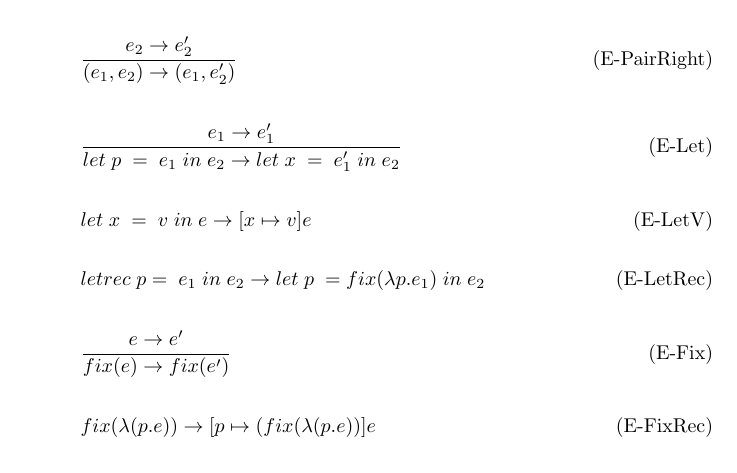
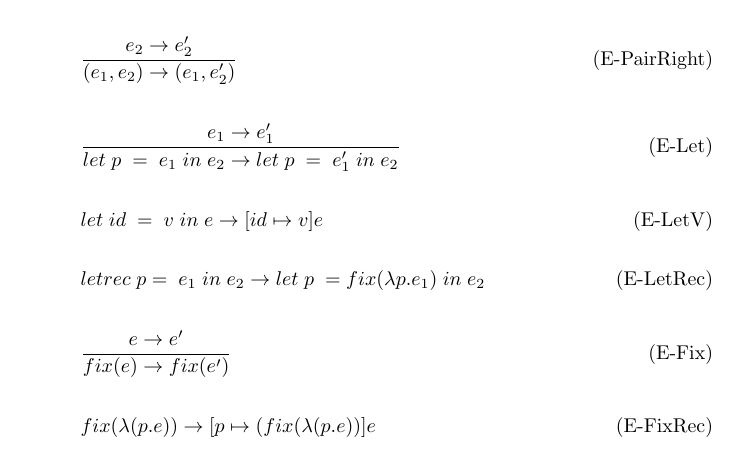
Before and after one commit to Matthiasvanderhallen/Thesis, a LaTeX thesis (Thesis.tex): part of page 5 of 6, cut so that both start at the same text. Compiled offline with pdfLaTeX.

Commit message:
Let pattern vs id unclearness
still thinking about how to perform pattern matching in fix….

```diff
--- a/Thesis.tex
+++ b/Thesis.tex
@@ -212,17 +212,18 @@ The $\Gamma \vdash \Diamond$ judgement is a statement of well-formedness of a co
 {(e_{1},e_{2}) \rightarrow (e_{1},e_{2}')} \\ \\
 \tag{E-Let}
 &\frac{e_{1}\rightarrow e_{1}'}
-{let \; p \; = \; e_{1} \; in \; e_{2} \rightarrow let \; x \; = \; e_{1}' \; in \; e_{2}}
+{let \; p \; = \; e_{1} \; in \; e_{2} \rightarrow let \; p \; = \; e_{1}' \; in \; e_{2}}
 \\ \\
 \tag{E-LetV}
-&let \; x \; = \; v \; in \; e \rightarrow [x \mapsto v]e \\ \\
+&let \; id \; = \; v \; in \; e \rightarrow [id \mapsto v]e \\ \\
 \tag{E-LetRec}
 &letrec\;p=\;e_{1} \; in \; e_{2} \rightarrow let \; p \; = fix(\lambda p.e_{1}) \; in \; e_{2} \\ \\
 \tag{E-Fix}
 &\frac{e\rightarrow e'}
 {fix(e) \rightarrow fix(e')}\\ \\
 \tag{E-FixRec}
-&fix(\lambda(p.e)) \rightarrow [p \mapsto (fix (\lambda(p.e))]e \\ \\
+&fix(\lambda(p.e)) \rightarrow [p \mapsto (fix (\lambda(p.e))]e \\
+\\
 \tag{E-PatternMatch}
 &let \; (p_{1},p_{2}) \; = \; (e_{1},e_{2}) \; in \; e_{3} \rightarrow
 let \; p_{1} \; = \; e_{1} \; in \;
```
